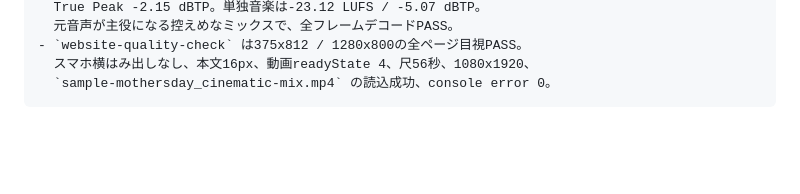
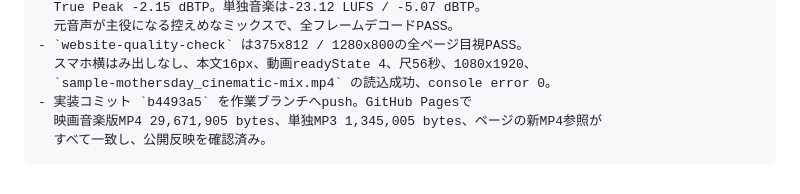
Before and after one commit to Mana-Thai/line-ai-chatbot, a Markdown page: business/handover-prompt.md, the part around the change. Rendered like a GitHub page; blank space fills up the shorter version.

Commit message:
docs: 映画音楽版の公開確認を記録

````diff
--- a/business/handover-prompt.md
+++ b/business/handover-prompt.md
@@ -502,4 +502,7 @@
 - `website-quality-check` は375x812 / 1280x800の全ページ目視PASS。
   スマホ横はみ出しなし、本文16px、動画readyState 4、尺56秒、1080x1920、
   `sample-mothersday_cinematic-mix.mp4` の読込成功、console error 0。
+- 実装コミット `b4493a5` を作業ブランチへpush。GitHub Pagesで
+  映画音楽版MP4 29,671,905 bytes、単独MP3 1,345,005 bytes、ページの新MP4参照が
+  すべて一致し、公開反映を確認済み。
 ```
````
